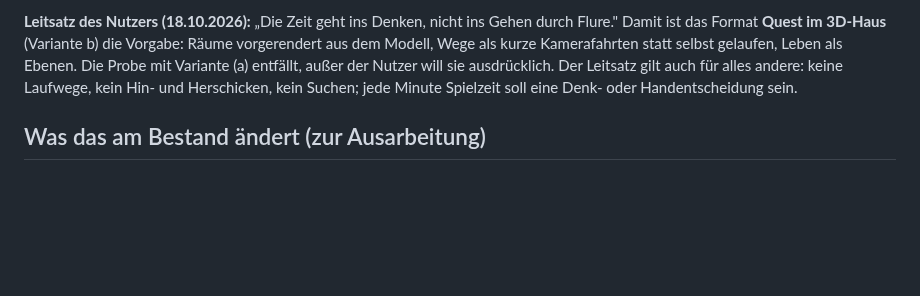
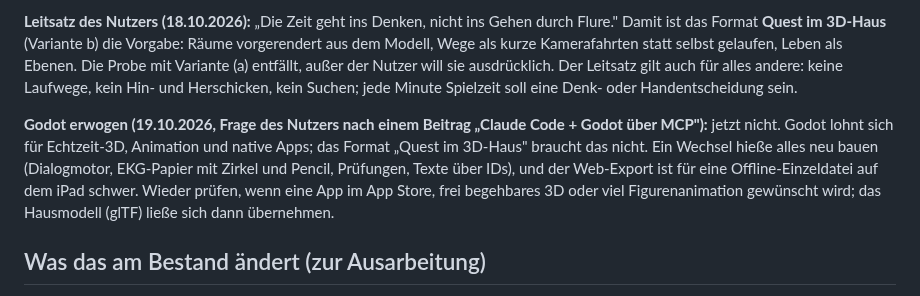
Before and after one commit to andreyeskin/ekg-nachtdienst, a Markdown page: docs/KRANKENHAUS.md, the part around the change. Rendered like a GitHub page; blank space fills up the shorter version.

Commit message:
KRANKENHAUS: Godot erwogen, vorerst nicht (Begründung, wann neu prüfen)
Co-Authored-By: Claude Opus 5.5 <noreply@anthropic.com>
Claude-Session: https://claude.ai/code/session_01U27ieCkXfBZ7oNQfo2yqxT

```diff
--- a/docs/KRANKENHAUS.md
+++ b/docs/KRANKENHAUS.md
@@ -116,6 +116,12 @@ selbst gelaufen, Leben als Ebenen. Die Probe mit Variante (a) entfällt, außer
 Leitsatz gilt auch für alles andere: keine Laufwege, kein Hin- und Herschicken, kein Suchen; jede Minute Spielzeit
 soll eine Denk- oder Handentscheidung sein.
 
+**Godot erwogen (19.10.2026, Frage des Nutzers nach einem Beitrag „Claude Code + Godot über MCP"):** jetzt nicht.
+Godot lohnt sich für Echtzeit-3D, Animation und native Apps; das Format „Quest im 3D-Haus" braucht das nicht. Ein
+Wechsel hieße alles neu bauen (Dialogmotor, EKG-Papier mit Zirkel und Pencil, Prüfungen, Texte über IDs), und der
+Web-Export ist für eine Offline-Einzeldatei auf dem iPad schwer. Wieder prüfen, wenn eine App im App Store,
+frei begehbares 3D oder viel Figurenanimation gewünscht wird; das Hausmodell (glTF) ließe sich dann übernehmen.
+
 ## Was das am Bestand ändert (zur Ausarbeitung)
 
 - **KONZEPT §3:** Jeder Dienst bekommt **einen Mentor mit Fachgebiet und Tagesthema**, der sich vorstellt und
```
